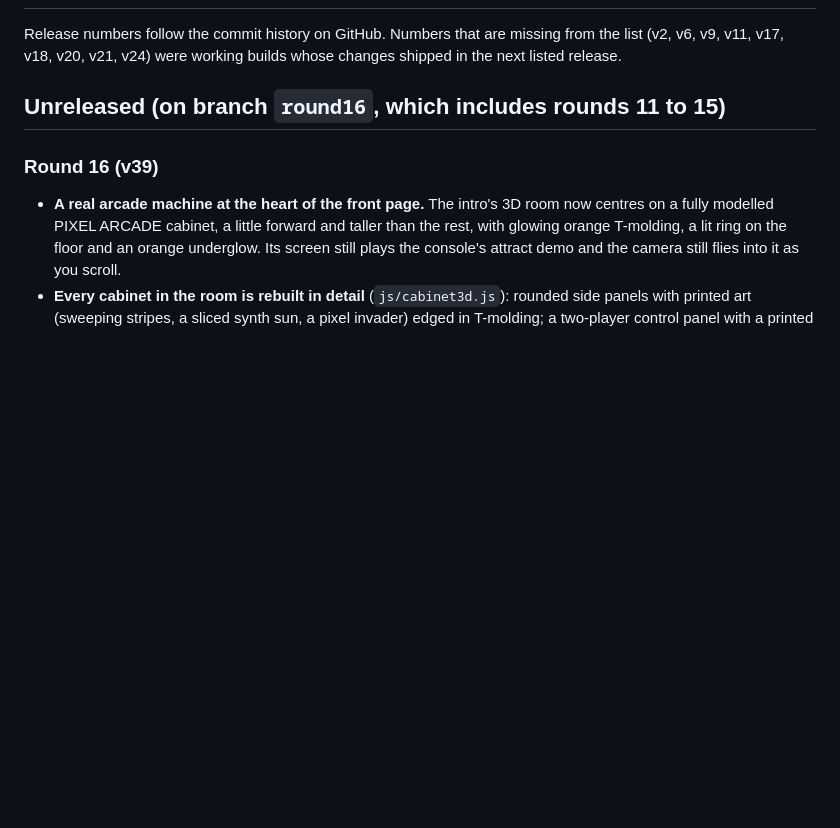
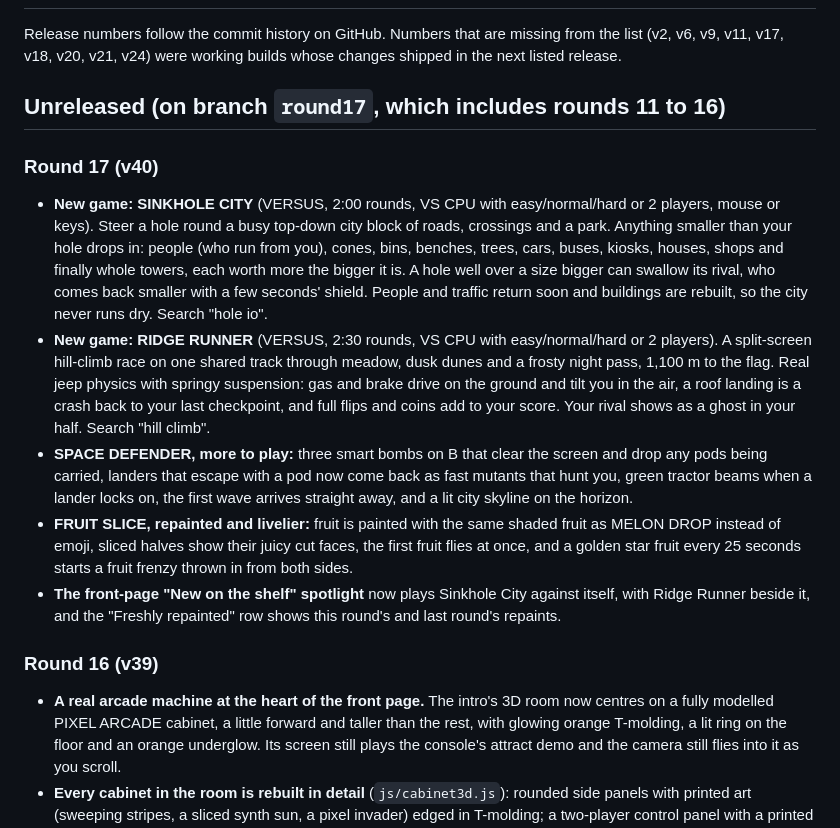
Before and after one commit to Normansrule/pixel-arcade, a Markdown page: CHANGELOG.md, the part around the change. Rendered like a GitHub page; blank space fills up the shorter version.

```diff
--- a/CHANGELOG.md
+++ b/CHANGELOG.md
@@ -2,7 +2,15 @@
 
 Release numbers follow the commit history on GitHub. Numbers that are missing from the list (v2, v6, v9, v11, v17, v18, v20, v21, v24) were working builds whose changes shipped in the next listed release.
 
-## Unreleased (on branch `round16`, which includes rounds 11 to 15)
+## Unreleased (on branch `round17`, which includes rounds 11 to 16)
+
+### Round 17 (v40)
+
+- **New game: SINKHOLE CITY** (VERSUS, 2:00 rounds, VS CPU with easy/normal/hard or 2 players, mouse or keys). Steer a hole round a busy top-down city block of roads, crossings and a park. Anything smaller than your hole drops in: people (who run from you), cones, bins, benches, trees, cars, buses, kiosks, houses, shops and finally whole towers, each worth more the bigger it is. A hole well over a size bigger can swallow its rival, who comes back smaller with a few seconds' shield. People and traffic return soon and buildings are rebuilt, so the city never runs dry. Search "hole io".
+- **New game: RIDGE RUNNER** (VERSUS, 2:30 rounds, VS CPU with easy/normal/hard or 2 players). A split-screen hill-climb race on one shared track through meadow, dusk dunes and a frosty night pass, 1,100 m to the flag. Real jeep physics with springy suspension: gas and brake drive on the ground and tilt you in the air, a roof landing is a crash back to your last checkpoint, and full flips and coins add to your score. Your rival shows as a ghost in your half. Search "hill climb".
+- **SPACE DEFENDER, more to play:** three smart bombs on B that clear the screen and drop any pods being carried, landers that escape with a pod now come back as fast mutants that hunt you, green tractor beams when a lander locks on, the first wave arrives straight away, and a lit city skyline on the horizon.
+- **FRUIT SLICE, repainted and livelier:** fruit is painted with the same shaded fruit as MELON DROP instead of emoji, sliced halves show their juicy cut faces, the first fruit flies at once, and a golden star fruit every 25 seconds starts a fruit frenzy thrown in from both sides.
+- **The front-page "New on the shelf" spotlight** now plays Sinkhole City against itself, with Ridge Runner beside it, and the "Freshly repainted" row shows this round's and last round's repaints.
 
 ### Round 16 (v39)
 
```
Also changed, not shown: README.md (+7 -6 lines), docs/GAMES.md (+5 -3 lines), docs/thumbs/defender.jpg, docs/thumbs/fruitslice.jpg, docs/thumbs/ridgerunner.jpg (added), docs/thumbs/sinkhole.jpg (added), 11 other files.
